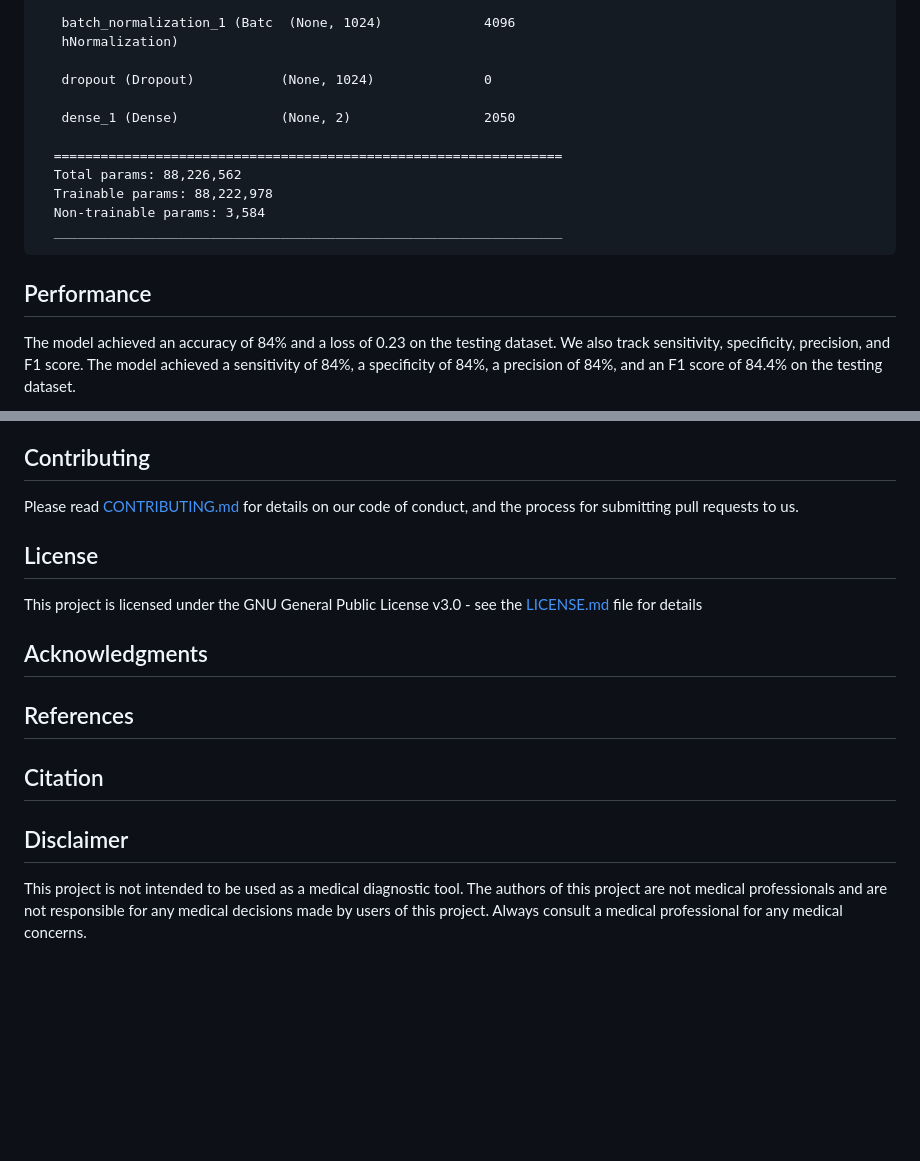
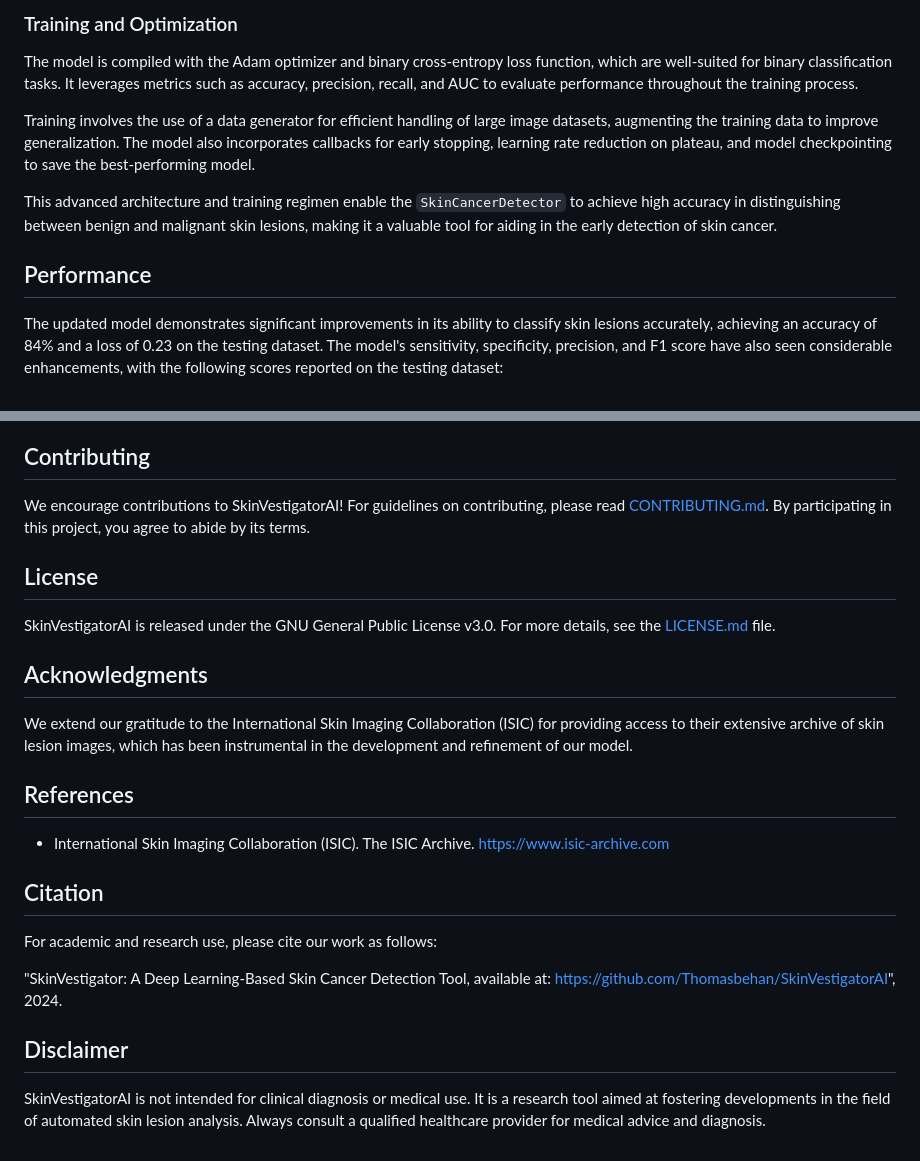
Before and after one commit to Thomasbehan/LesNet, a Markdown page: README.md, 2 parts joined by grey strips. GitHub-like rendering; blank space fills up the shorter version.

```diff
--- a/README.md
+++ b/README.md
@@ -108,18 +148,12 @@ Here is a summary of the model architecture:
 
-       batch_normalization_1 (Batc  (None, 1024)             4096
-       hNormalization)
+### Training and Optimization
+The model is compiled with the Adam optimizer and binary cross-entropy loss function, which are well-suited for binary classification tasks. It leverages metrics such as accuracy, precision, recall, and AUC to evaluate performance throughout the training process.
 
-       dropout (Dropout)           (None, 1024)              0
+Training involves the use of a data generator for efficient handling of large image datasets, augmenting the training data to improve generalization. The model also incorporates callbacks for early stopping, learning rate reduction on plateau, and model checkpointing to save the best-performing model.
 
-       dense_1 (Dense)             (None, 2)                 2050
+This advanced architecture and training regimen enable the `SkinCancerDetector` to achieve high accuracy in distinguishing between benign and malignant skin lesions, making it a valuable tool for aiding in the early detection of skin cancer.
 
-      =================================================================
-      Total params: 88,226,562
-      Trainable params: 88,222,978
-      Non-trainable params: 3,584
-      _________________________________________________________________
 
 ## Performance
-The model achieved an accuracy of 84% and a loss of 0.23 on the testing dataset.
-We also track sensitivity, specificity, precision, and F1 score. The model achieved a sensitivity of 84%, a specificity of 84%, a precision of 84%, and an F1 score of 84.4% on the testing dataset.
+The updated model demonstrates significant improvements in its ability to classify skin lesions accurately, achieving an accuracy of 84% and a loss of 0.23 on the testing dataset. The model's sensitivity, specificity, precision, and F1 score have also seen considerable enhancements, with the following scores reported on the testing dataset:
 
@@ -133,16 +167,21 @@ We also track sensitivity, specificity, precision, and F1 score. The model achie
 
 ## Contributing
-Please read [CONTRIBUTING.md](CONTRIBUTING.md) for details on our code of conduct, and the process for submitting pull requests to us.
+We encourage contributions to SkinVestigatorAI! For guidelines on contributing, please read [CONTRIBUTING.md](CONTRIBUTING.md). By participating in this project, you agree to abide by its terms.
 
 ## License
-This project is licensed under the GNU General Public License v3.0 - see the [LICENSE.md](LICENSE.md) file for details
+SkinVestigatorAI is released under the GNU General Public License v3.0. For more details, see the [LICENSE.md](LICENSE.md) file.
 
 ## Acknowledgments
+We extend our gratitude to the International Skin Imaging Collaboration (ISIC) for providing access to their extensive archive of skin lesion images, which has been instrumental in the development and refinement of our model.
 
 ## References
+- International Skin Imaging Collaboration (ISIC). The ISIC Archive. https://www.isic-archive.com
 
 ## Citation
+For academic and research use, please cite our work as follows:
+
+"SkinVestigator: A Deep Learning-Based Skin Cancer Detection Tool, available at: https://github.com/Thomasbehan/SkinVestigatorAI", 2024.
+
 
 ## Disclaimer
-This project is not intended to be used as a medical diagnostic tool. The authors of this project are not medical professionals and are not responsible for any medical decisions made by users of this project.
-Always consult a medical professional for any medical concerns.
+SkinVestigatorAI is not intended for clinical diagnosis or medical use. It is a research tool aimed at fostering developments in the field of automated skin lesion analysis. Always consult a qualified healthcare provider for medical advice and diagnosis.
```
Also changed, not shown: other parts of README.md (+66 -26 lines).
